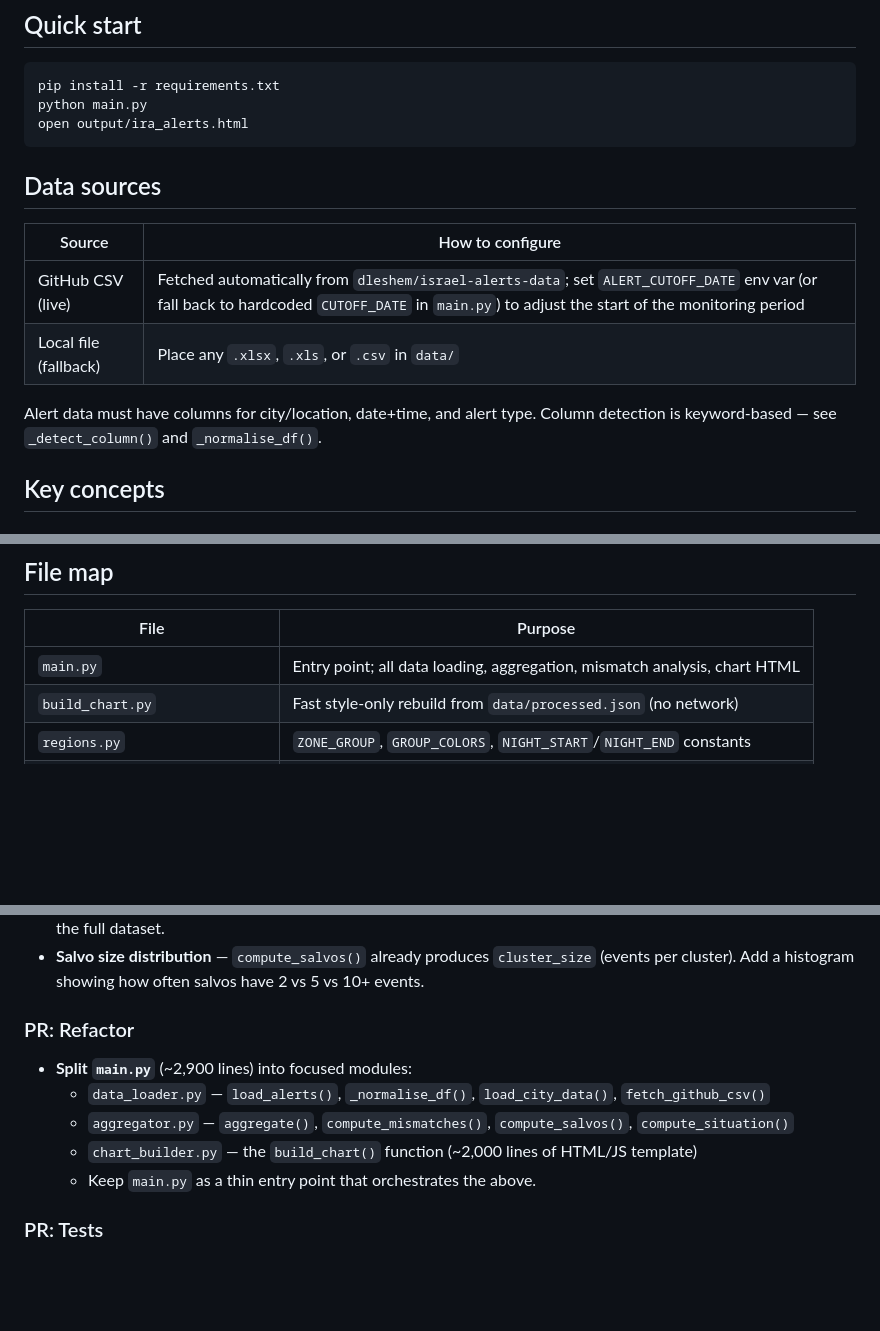
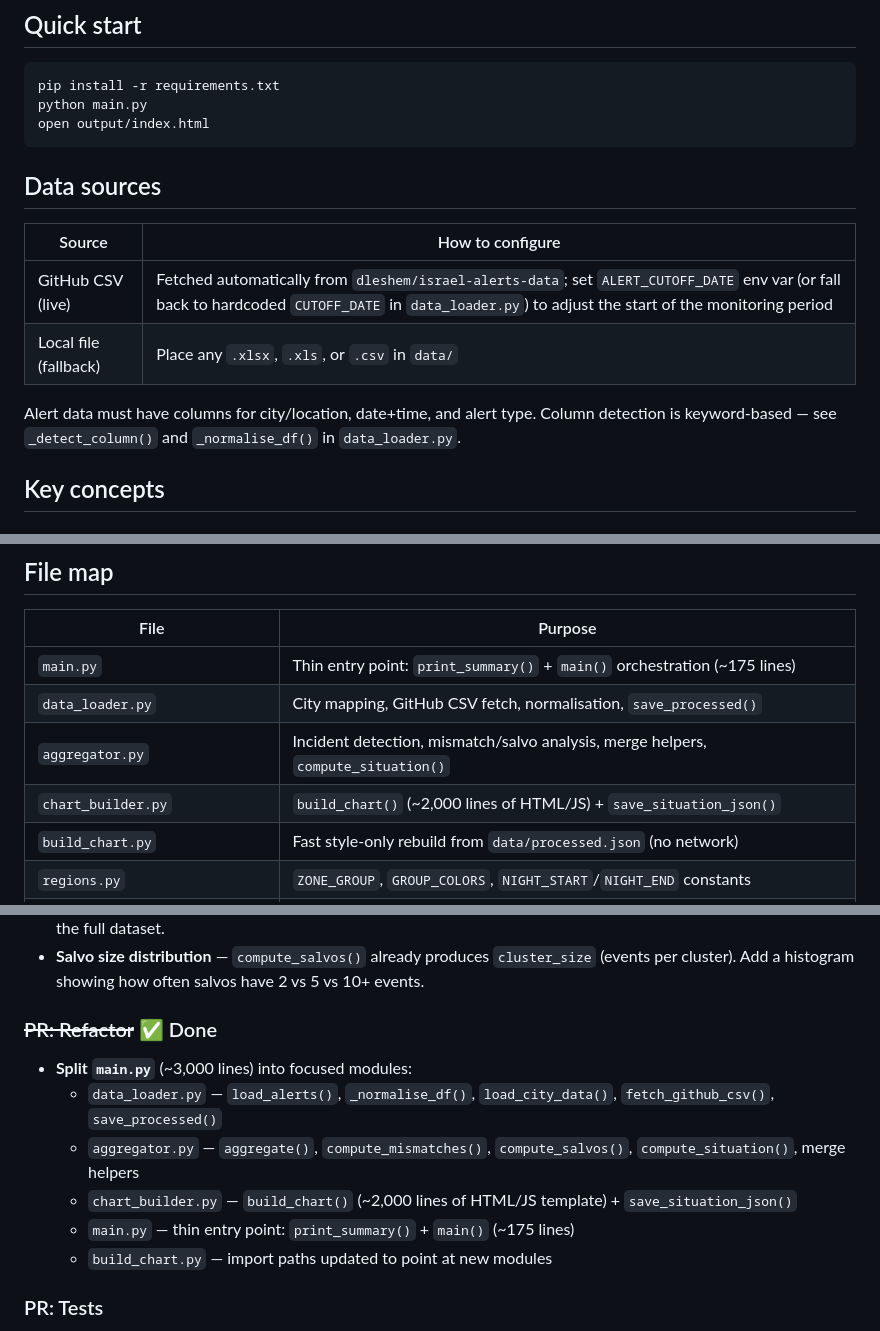
Before and after one commit to terryago11/alert-charts, a Markdown page: CLAUDE.md, 3 parts joined by grey strips. GitHub-like rendering; blank space fills up the shorter version.

Commit message:
docs: update CLAUDE.md for refactor
- File map expanded to show all four new modules
- Quick-start output filename fixed (ira_alerts.html → index.html)
- CUTOFF_DATE and _detect_column references updated to data_loader.py
- Refactor roadmap item marked Done

Co-Authored-By: Claude Sonnet 4.6 <noreply@anthropic.com>

````diff
--- a/CLAUDE.md
+++ b/CLAUDE.md
@@ -20,18 +20,18 @@ HTML dashboard at `output/index.html`.
 ```bash
 pip install -r requirements.txt
 python main.py
-open output/ira_alerts.html
+open output/index.html
 ```
 
 ## Data sources
 
 | Source | How to configure |
 |--------|-----------------|
-| GitHub CSV (live) | Fetched automatically from `dleshem/israel-alerts-data`; set `ALERT_CUTOFF_DATE` env var (or fall back to hardcoded `CUTOFF_DATE` in `main.py`) to adjust the start of the monitoring period |
+| GitHub CSV (live) | Fetched automatically from `dleshem/israel-alerts-data`; set `ALERT_CUTOFF_DATE` env var (or fall back to hardcoded `CUTOFF_DATE` in `data_loader.py`) to adjust the start of the monitoring period |
 | Local file (fallback) | Place any `.xlsx`, `.xls`, or `.csv` in `data/` |
 
 Alert data must have columns for city/location, date+time, and alert type.
-Column detection is keyword-based — see `_detect_column()` and `_normalise_df()`.
+Column detection is keyword-based — see `_detect_column()` and `_normalise_df()` in `data_loader.py`.
 
 ## Key concepts
 
@@ -103,7 +103,10 @@ client-side in JS directly from `chart_df` (`hourlyData`), filtering for
 
 | File | Purpose |
 |------|---------|
-| `main.py` | Entry point; all data loading, aggregation, mismatch analysis, chart HTML |
+| `main.py` | Thin entry point: `print_summary()` + `main()` orchestration (~175 lines) |
+| `data_loader.py` | City mapping, GitHub CSV fetch, normalisation, `save_processed()` |
+| `aggregator.py` | Incident detection, mismatch/salvo analysis, merge helpers, `compute_situation()` |
+| `chart_builder.py` | `build_chart()` (~2,000 lines of HTML/JS) + `save_situation_json()` |
 | `build_chart.py` | Fast style-only rebuild from `data/processed.json` (no network) |
 | `regions.py` | `ZONE_GROUP`, `GROUP_COLORS`, `NIGHT_START`/`NIGHT_END` constants |
 | `data/cities.json` | City → zone mapping from pikud-haoref-api (not committed) |
@@ -184,12 +187,13 @@ Planned improvements, grouped by PR. Each can be a standalone session.
 - **Salvo size distribution** — `compute_salvos()` already produces `cluster_size` (events per
   cluster). Add a histogram showing how often salvos have 2 vs 5 vs 10+ events.
 
-### PR: Refactor
-- **Split `main.py`** (~2,900 lines) into focused modules:
-  - `data_loader.py` — `load_alerts()`, `_normalise_df()`, `load_city_data()`, `fetch_github_csv()`
-  - `aggregator.py` — `aggregate()`, `compute_mismatches()`, `compute_salvos()`, `compute_situation()`
-  - `chart_builder.py` — the `build_chart()` function (~2,000 lines of HTML/JS template)
-  - Keep `main.py` as a thin entry point that orchestrates the above.
+### ~~PR: Refactor~~ ✅ Done
+- **Split `main.py`** (~3,000 lines) into focused modules:
+  - `data_loader.py` — `load_alerts()`, `_normalise_df()`, `load_city_data()`, `fetch_github_csv()`, `save_processed()`
+  - `aggregator.py` — `aggregate()`, `compute_mismatches()`, `compute_salvos()`, `compute_situation()`, merge helpers
+  - `chart_builder.py` — `build_chart()` (~2,000 lines of HTML/JS template) + `save_situation_json()`
+  - `main.py` — thin entry point: `print_summary()` + `main()` (~175 lines)
+  - `build_chart.py` — import paths updated to point at new modules
 
 ### PR: Tests
 - **`cluster_events()`** — edge cases: empty list, single item, all within window, gap exactly
````
